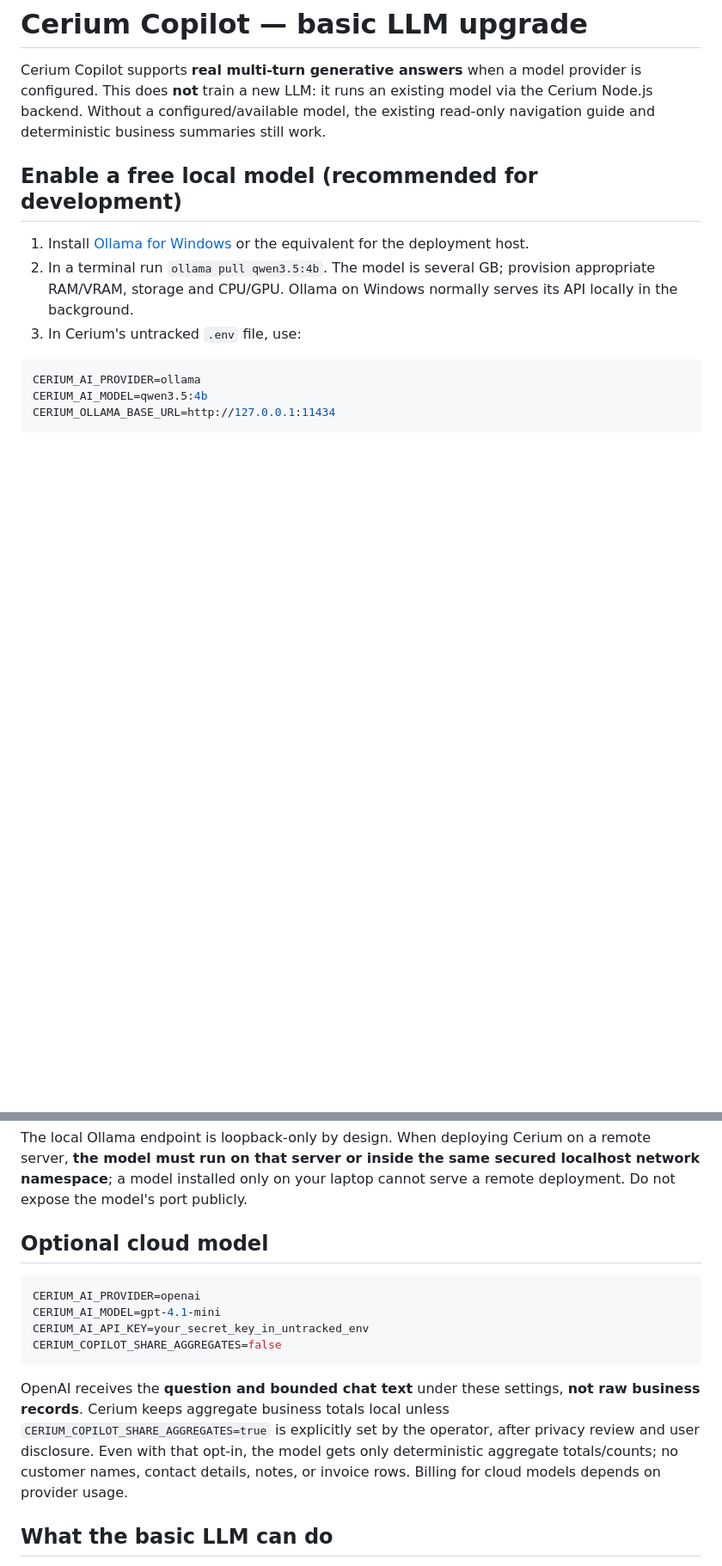
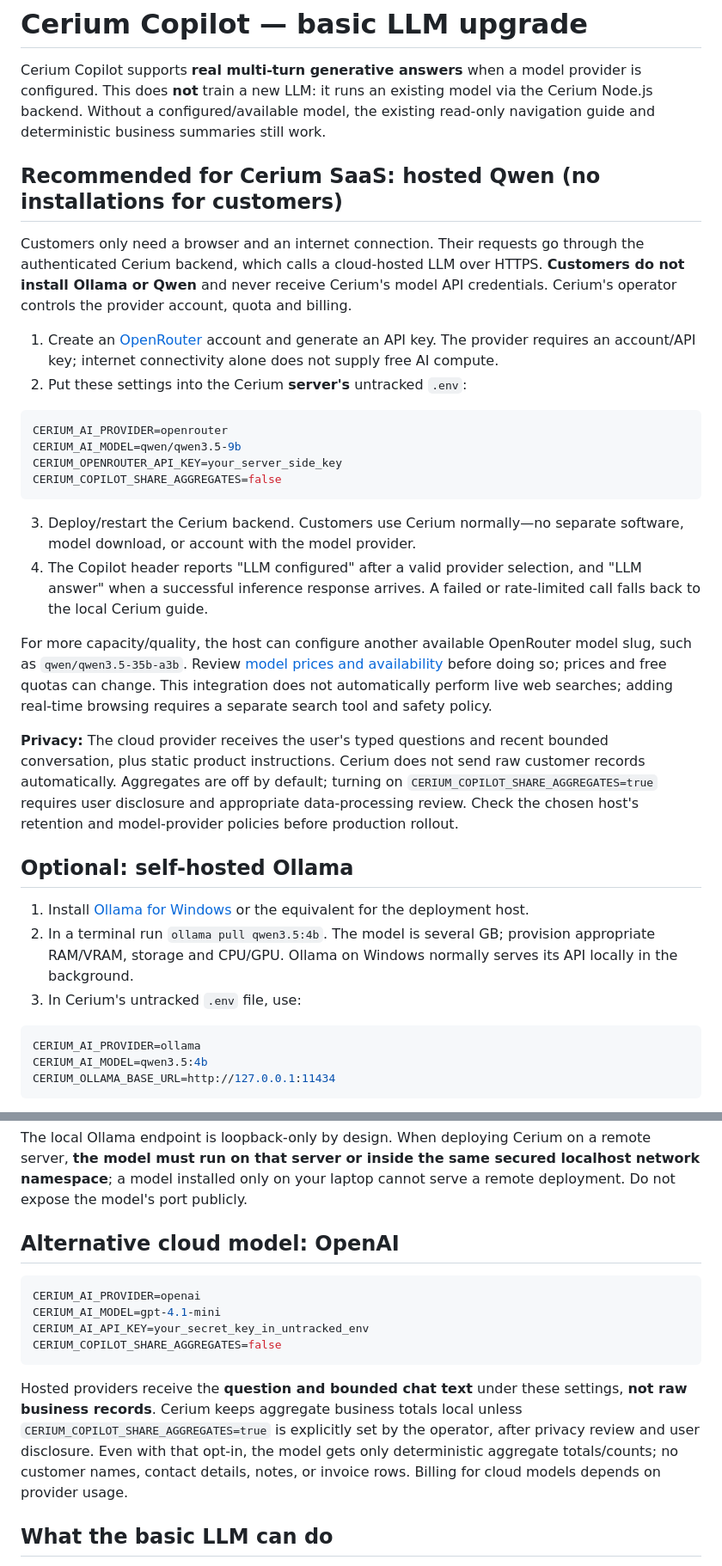
Before and after one commit to karthikt08/cerium-v2, a Markdown page: docs/cerium-copilot-llm.md, 2 parts joined by grey strips. Shown at 86% size. Drawn GitHub-style; blank space fills up the shorter version.

Commit message:
docs(copilot): make browser-to-hosted-Qwen SaaS the primary deployment flow

````diff
--- a/docs/cerium-copilot-llm.md
+++ b/docs/cerium-copilot-llm.md
@@ -2,7 +2,29 @@
 
 Cerium Copilot supports **real multi-turn generative answers** when a model provider is configured. This does **not** train a new LLM: it runs an existing model via the Cerium Node.js backend. Without a configured/available model, the existing read-only navigation guide and deterministic business summaries still work.
 
-## Enable a free local model (recommended for development)
+## Recommended for Cerium SaaS: hosted Qwen (no installations for customers)
+
+Customers only need a browser and an internet connection. Their requests go through the authenticated Cerium backend, which calls a cloud-hosted LLM over HTTPS. **Customers do not install Ollama or Qwen** and never receive Cerium's model API credentials. Cerium's operator controls the provider account, quota and billing.
+
+1. Create an [OpenRouter](https://openrouter.ai/) account and generate an API key. The provider requires an account/API key; internet connectivity alone does not supply free AI compute.
+2. Put these settings into the Cerium **server's** untracked `.env`:
+
+```ini
+CERIUM_AI_PROVIDER=openrouter
+CERIUM_AI_MODEL=qwen/qwen3.5-9b
+CERIUM_OPENROUTER_API_KEY=your_server_side_key
+CERIUM_COPILOT_SHARE_AGGREGATES=false
+```
+
+3. Deploy/restart the Cerium backend. Customers use Cerium normally—no separate software, model download, or account with the model provider.
+4. The Copilot header reports "LLM configured" after a valid provider selection, and "LLM answer" when a successful inference response arrives. A failed or rate-limited call falls back to the local Cerium guide.
+
+For more capacity/quality, the host can configure another available OpenRouter model slug, such as `qwen/qwen3.5-35b-a3b`. Review [model prices and availability](https://openrouter.ai/qwen) before doing so; prices and free quotas can change. This integration does not automatically perform live web searches; adding real-time browsing requires a separate search tool and safety policy.
+
+**Privacy:** The cloud provider receives the user's typed questions and recent bounded conversation, plus static product instructions. Cerium does not send raw customer records automatically. Aggregates are off by default; turning on `CERIUM_COPILOT_SHARE_AGGREGATES=true` requires user disclosure and appropriate data-processing review. Check the chosen host's retention and model-provider policies before production rollout.
+
+## Optional: self-hosted Ollama
+
 
 1. Install [Ollama for Windows](https://ollama.com/download/windows) or the equivalent for the deployment host.
 2. In a terminal run `ollama pull qwen3.5:4b`. The model is several GB; provision appropriate RAM/VRAM, storage and CPU/GPU. Ollama on Windows normally serves its API locally in the background.
@@ -19,7 +41,7 @@ CERIUM_OLLAMA_BASE_URL=http://127.0.0.1:11434
 
 The local Ollama endpoint is loopback-only by design. When deploying Cerium on a remote server, **the model must run on that server or inside the same secured localhost network namespace**; a model installed only on your laptop cannot serve a remote deployment. Do not expose the model's port publicly.
 
-## Optional cloud model
+## Alternative cloud model: OpenAI
 
 ```ini
 CERIUM_AI_PROVIDER=openai
@@ -28,7 +50,7 @@ CERIUM_AI_API_KEY=your_secret_key_in_untracked_env
 CERIUM_COPILOT_SHARE_AGGREGATES=false
 ```
 
-OpenAI receives the **question and bounded chat text** under these settings, **not raw business records**. Cerium keeps aggregate business totals local unless `CERIUM_COPILOT_SHARE_AGGREGATES=true` is explicitly set by the operator, after privacy review and user disclosure. Even with that opt-in, the model gets only deterministic aggregate totals/counts; no customer names, contact details, notes, or invoice rows. Billing for cloud models depends on provider usage.
+Hosted providers receive the **question and bounded chat text** under these settings, **not raw business records**. Cerium keeps aggregate business totals local unless `CERIUM_COPILOT_SHARE_AGGREGATES=true` is explicitly set by the operator, after privacy review and user disclosure. Even with that opt-in, the model gets only deterministic aggregate totals/counts; no customer names, contact details, notes, or invoice rows. Billing for cloud models depends on provider usage.
 
 ## What the basic LLM can do
 
````
